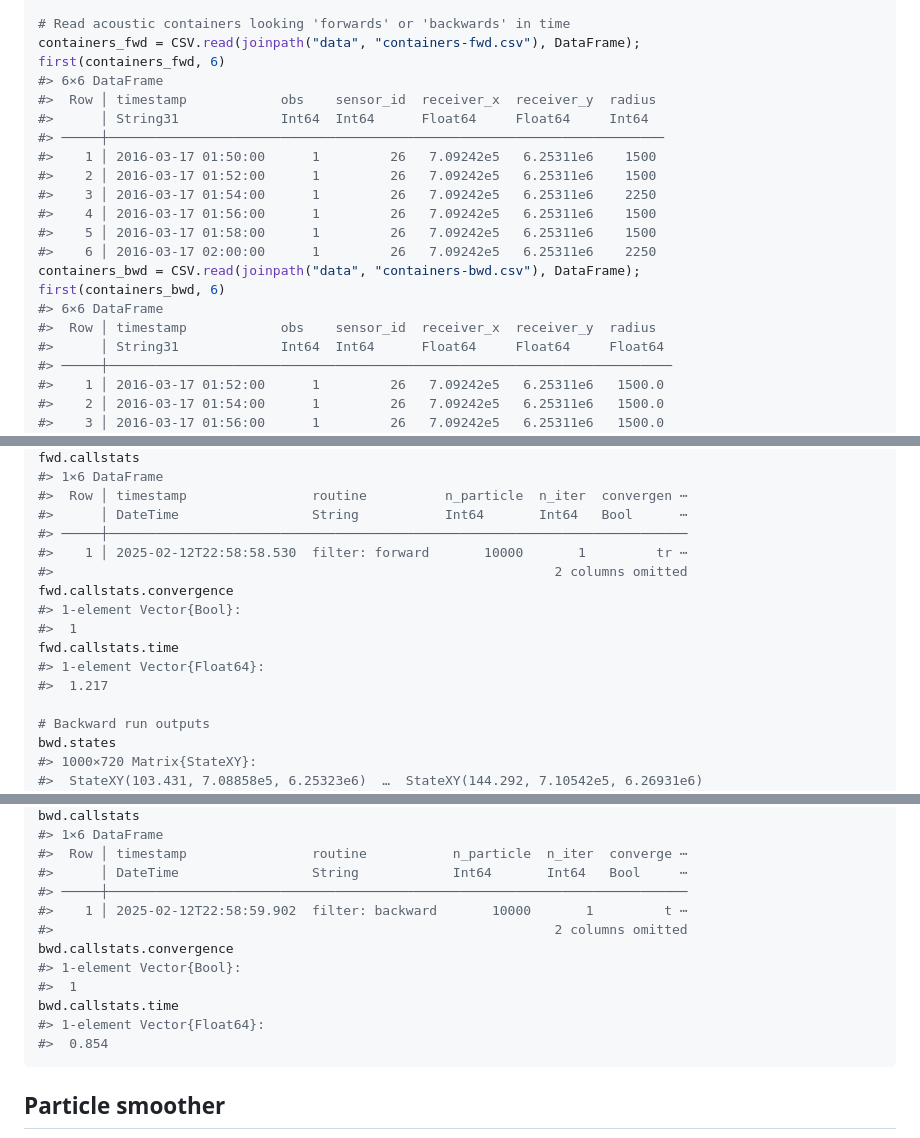
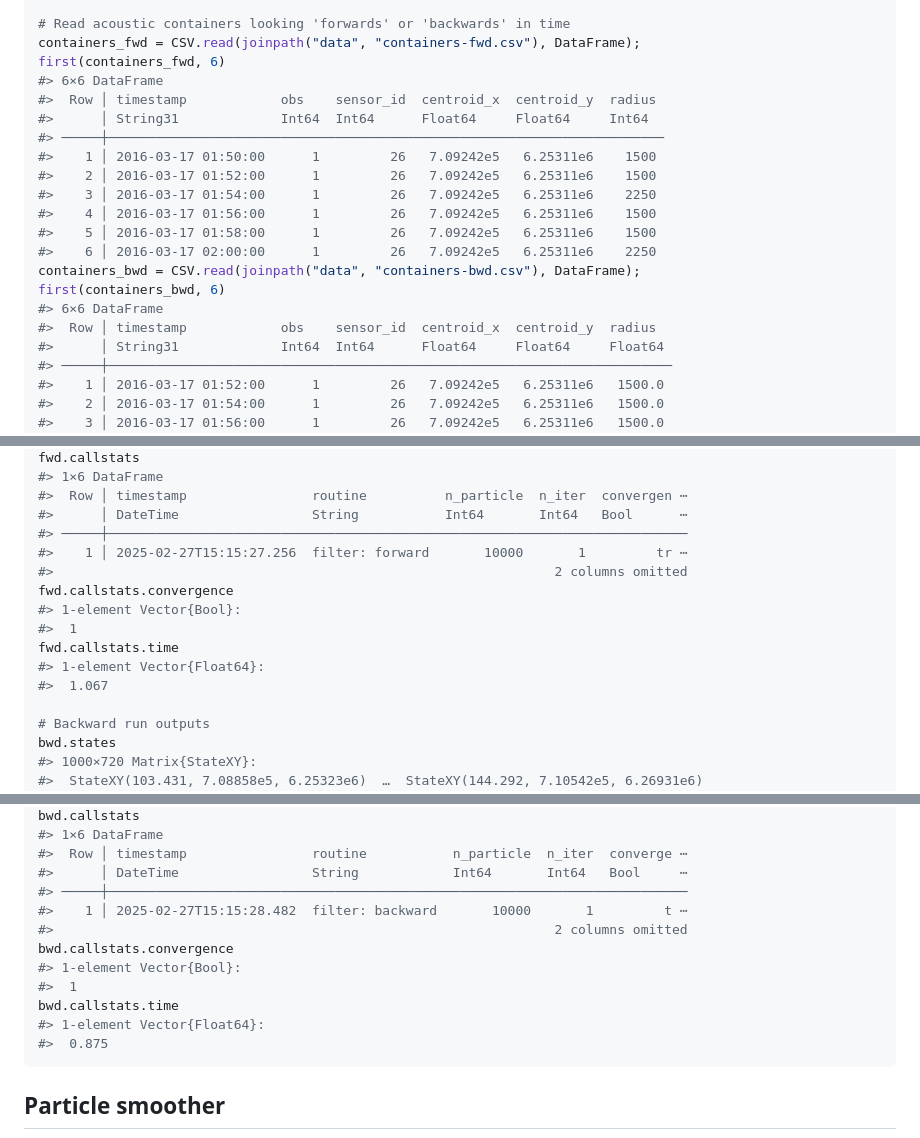
Before and after one commit to edwardlavender/Patter.jl, a Markdown page: README.md, 3 parts joined by grey strips. GitHub-like rendering.

````diff
--- a/README.md
+++ b/README.md
@@ -262,7 +262,7 @@ first(acoustics, 6)
 containers_fwd = CSV.read(joinpath("data", "containers-fwd.csv"), DataFrame);
 first(containers_fwd, 6)
 #> 6×6 DataFrame
-#>  Row │ timestamp            obs    sensor_id  receiver_x  receiver_y  radius
+#>  Row │ timestamp            obs    sensor_id  centroid_x  centroid_y  radius
 #>      │ String31             Int64  Int64      Float64     Float64     Int64
 #> ─────┼───────────────────────────────────────────────────────────────────────
 #>    1 │ 2016-03-17 01:50:00      1         26   7.09242e5   6.25311e6    1500
@@ -274,7 +274,7 @@ first(containers_fwd, 6)
 containers_bwd = CSV.read(joinpath("data", "containers-bwd.csv"), DataFrame);
 first(containers_bwd, 6)
 #> 6×6 DataFrame
-#>  Row │ timestamp            obs    sensor_id  receiver_x  receiver_y  radius
+#>  Row │ timestamp            obs    sensor_id  centroid_x  centroid_y  radius
 #>      │ String31             Int64  Int64      Float64     Float64     Float64
 #> ─────┼────────────────────────────────────────────────────────────────────────
 #>    1 │ 2016-03-17 01:52:00      1         26   7.09242e5   6.25311e6   1500.0
@@ -440,14 +440,14 @@ fwd.callstats
 #>  Row │ timestamp                routine          n_particle  n_iter  convergen ⋯
 #>      │ DateTime                 String           Int64       Int64   Bool      ⋯
 #> ─────┼──────────────────────────────────────────────────────────────────────────
-#>    1 │ 2025-02-12T22:58:58.530  filter: forward       10000       1         tr ⋯
+#>    1 │ 2025-02-27T15:15:27.256  filter: forward       10000       1         tr ⋯
 #>                                                                2 columns omitted
 fwd.callstats.convergence
 #> 1-element Vector{Bool}:
 #>  1
 fwd.callstats.time
 #> 1-element Vector{Float64}:
-#>  1.217
+#>  1.067
 
 # Backward run outputs
 bwd.states
@@ -499,14 +499,14 @@ bwd.callstats
 #>  Row │ timestamp                routine           n_particle  n_iter  converge ⋯
 #>      │ DateTime                 String            Int64       Int64   Bool     ⋯
 #> ─────┼──────────────────────────────────────────────────────────────────────────
-#>    1 │ 2025-02-12T22:58:59.902  filter: backward       10000       1         t ⋯
+#>    1 │ 2025-02-27T15:15:28.482  filter: backward       10000       1         t ⋯
 #>                                                                2 columns omitted
 bwd.callstats.convergence
 #> 1-element Vector{Bool}:
 #>  1
 bwd.callstats.time
 #> 1-element Vector{Float64}:
-#>  0.854
+#>  0.875
 ```
 
 ## Particle smoother
````
Also changed, not shown: other parts of README.md (+3 -3 lines), docs/figures/README-unnamed-chunk-13-2.png.
